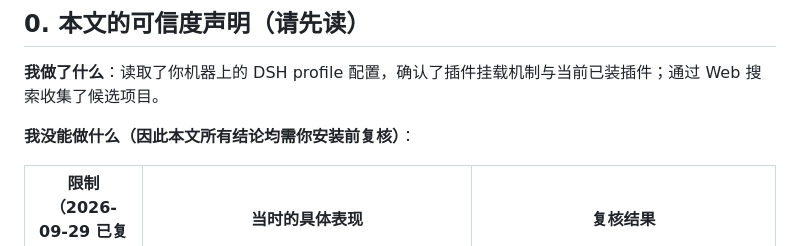
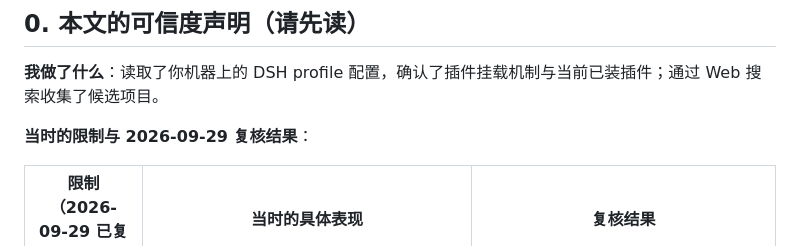
Before and after one commit to dddddhxwys/xilian-pet, a Markdown page: chajian/dsh-desktop-pet-选型对比.md, the part around the change. Rendered like a GitHub page.

```diff
--- a/chajian/dsh-desktop-pet-选型对比.md
+++ b/chajian/dsh-desktop-pet-选型对比.md
@@ -11,7 +11,7 @@
 
 **我做了什么**：读取了你机器上的 DSH profile 配置，确认了插件挂载机制与当前已装插件；通过 Web 搜索收集了候选项目。
 
-**我没能做什么（因此本文所有结论均需你安装前复核）**：
+**当时的限制与 2026-09-29 复核结果**：
 
 | 限制（**2026-09-29 已复核**） | 当时的具体表现 | 复核结果 |
 |---|---|---|
```
Also changed, not shown: chajian/dsh-vibe-coding-插件清单.md (+1 -1 lines).
